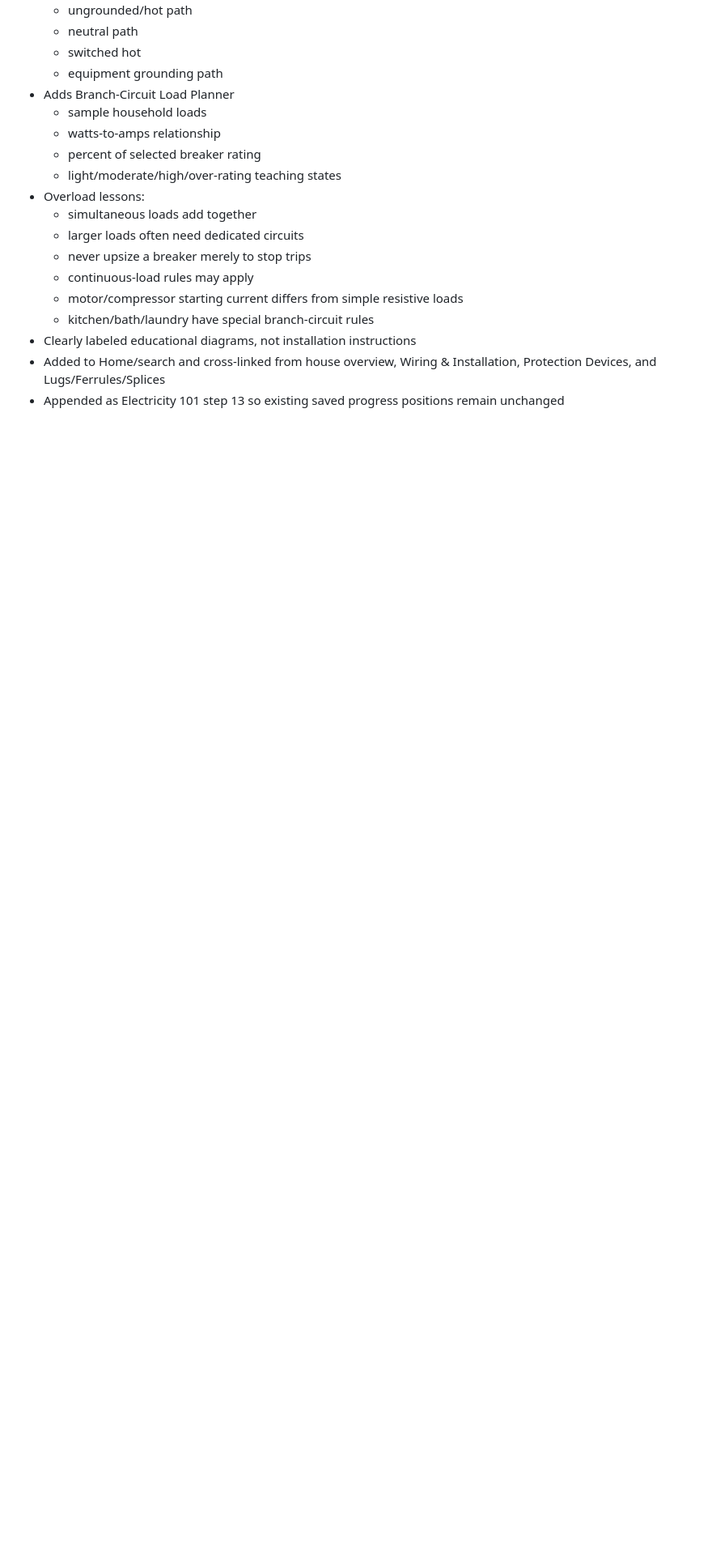
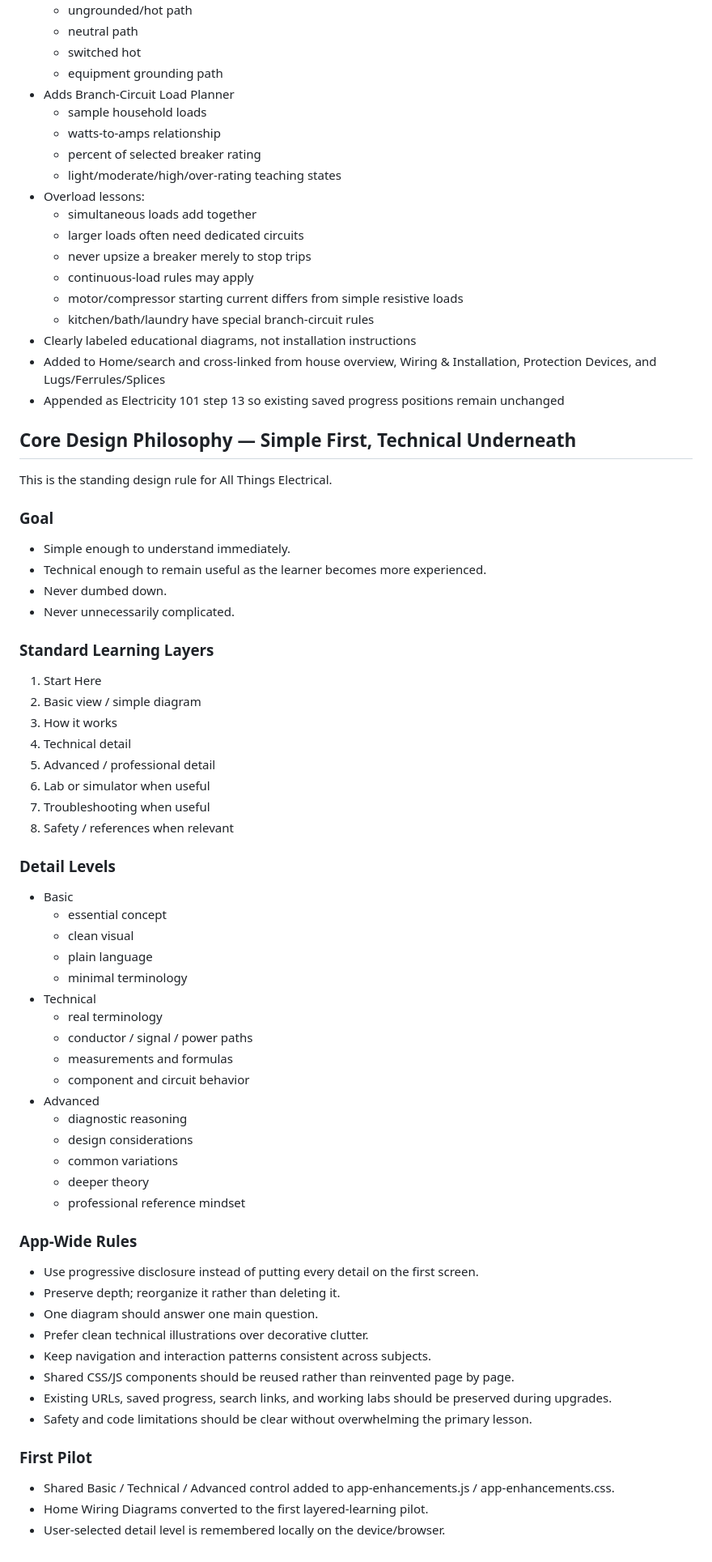
Before and after one commit to comctx/Electrical-Solar-Explorer, a Markdown page: Electrical_Solar_Explorer_ROADMAP.md, the part around the change. Shown at 81% size. Drawn GitHub-style; blank space fills up the shorter version.

Commit message:
Record layered learning design philosophy

```diff
--- a/Electrical_Solar_Explorer_ROADMAP.md
+++ b/Electrical_Solar_Explorer_ROADMAP.md
@@ -858,3 +858,56 @@ A DONCO-BAYCITY™ App
 - Clearly labeled educational diagrams, not installation instructions
 - Added to Home/search and cross-linked from house overview, Wiring & Installation, Protection Devices, and Lugs/Ferrules/Splices
 - Appended as Electricity 101 step 13 so existing saved progress positions remain unchanged
+
+
+## Core Design Philosophy — Simple First, Technical Underneath
+This is the standing design rule for All Things Electrical.
+
+### Goal
+- Simple enough to understand immediately.
+- Technical enough to remain useful as the learner becomes more experienced.
+- Never dumbed down.
+- Never unnecessarily complicated.
+
+### Standard Learning Layers
+1. Start Here
+2. Basic view / simple diagram
+3. How it works
+4. Technical detail
+5. Advanced / professional detail
+6. Lab or simulator when useful
+7. Troubleshooting when useful
+8. Safety / references when relevant
+
+### Detail Levels
+- Basic
+  - essential concept
+  - clean visual
+  - plain language
+  - minimal terminology
+- Technical
+  - real terminology
+  - conductor / signal / power paths
+  - measurements and formulas
+  - component and circuit behavior
+- Advanced
+  - diagnostic reasoning
+  - design considerations
+  - common variations
+  - deeper theory
+  - professional reference mindset
+
+### App-Wide Rules
+- Use progressive disclosure instead of putting every detail on the first screen.
+- Preserve depth; reorganize it rather than deleting it.
+- One diagram should answer one main question.
+- Prefer clean technical illustrations over decorative clutter.
+- Keep navigation and interaction patterns consistent across subjects.
+- Shared CSS/JS components should be reused rather than reinvented page by page.
+- Existing URLs, saved progress, search links, and working labs should be preserved during upgrades.
+- Safety and code limitations should be clear without overwhelming the primary lesson.
+
+### First Pilot
+- Shared Basic / Technical / Advanced control added to app-enhancements.js / app-enhancements.css.
+- Home Wiring Diagrams converted to the first layered-learning pilot.
+- User-selected detail level is remembered locally on the device/browser.
```
